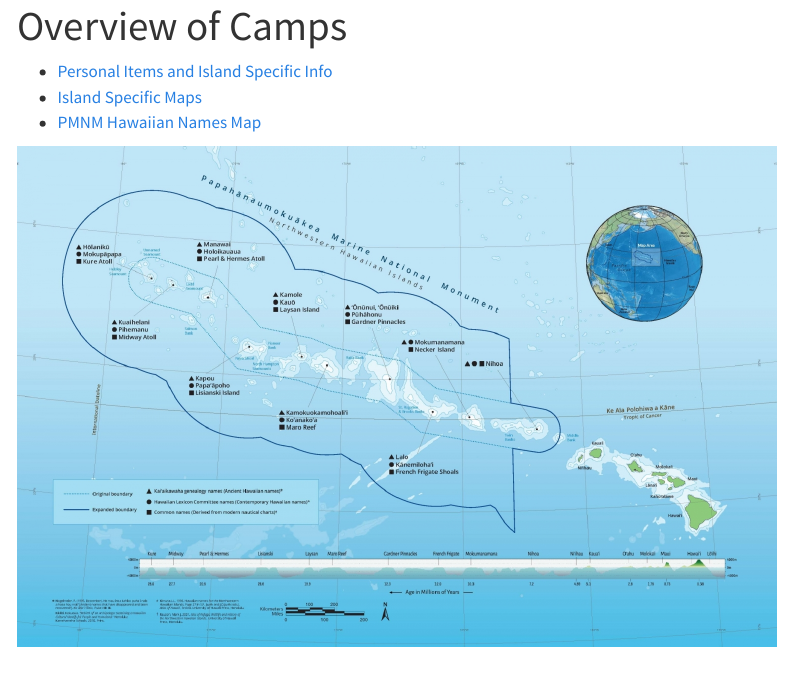
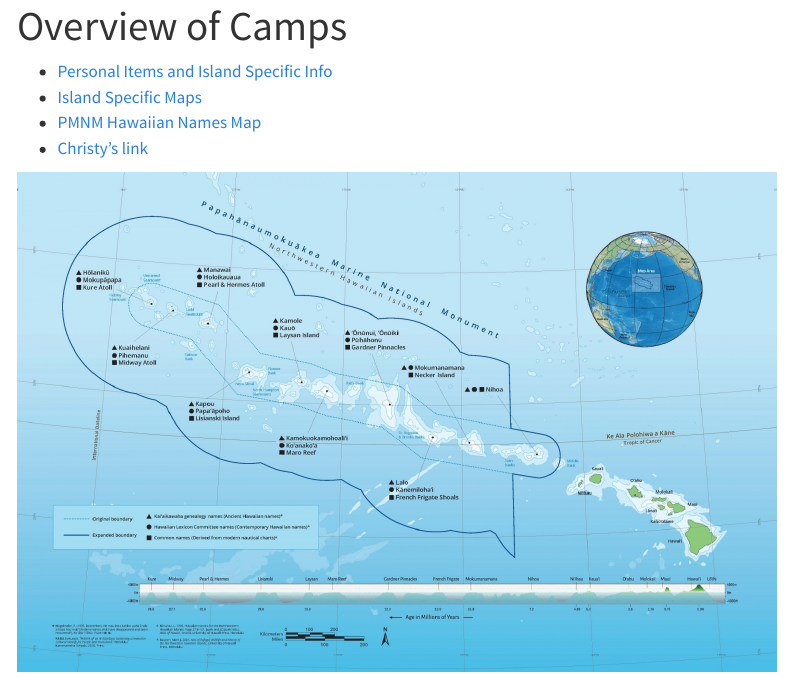
Before and after one commit to PIFSC-Protected-Species-Division/PMNM-ARCamps-Manual, a Quarto document (content/OverviewofCamps.qmd): the page in a window 1100 px wide, from its top. Rendered offline with R 4.5, knitr and Pandoc in place of Quarto, with nearby package versions; menus at the side of the page are left out.

Commit message:
Update Christy test

```diff
--- a/content/OverviewofCamps.qmd
+++ b/content/OverviewofCamps.qmd
@@ -1,50 +1,53 @@
 ---
 title: Overview of Camps
 ---
+
 -   [Personal Items and Island Specific Info](https://docs.google.com/document/d/1erMyXFjss5YYpeR4hi5D8_bPJoCjgndxFZOyxBdbgKA/edit?usp=sharing){.external target="_blank"}
 -   [Island Specific Maps](https://docs.google.com/document/d/1K2A754c0zdEeeMmONt6iPCu3e_G6n55XjQSAMxXwy1M/edit?usp=sharing){.external target="_blank"}
 -   [PMNM Hawaiian Names Map](https://drive.google.com/file/d/1Ltd7Y8X53vzwnUb6At4Lf9lCoLGoAPh2/view?usp=sharing){.external target="_blank"}
+-   [Christy's link](https://docs.google.com/document/d/14IV6nUhNUQMG5-mlVaKUfpJpM6M_1b6hXFu2cEkSyKg/edit?tab=t.0#heading=h.1dqdvhod06pd){.external target="_blank"}
+
 
 ![](images/PMNM_Map.jpg)
 
 ## [Lalo (French Frigate Shoals)](https://www.papahanaumokuakea.gov/visit/ffs.html){.external target="_blank"}
 
-![](images/Lalo.jpg){width=200, height=240}
+![](images/Lalo.jpg){width="200," height="240"}
 
 Lalo is an open atoll consisting of a large, crescent-shaped reef surrounding numerous small, sandy islets. While the land area is only 1⁄4 square kilometer (67 acres), the total coral reef area of the shoals is over 938 square kilometers (232,000 acres). Tern Island, a part of the atoll, was formed into a runway to serve as a refueling stop for planes enroute to Midway during World War II. The original seawall, runway, and some of the buildings remain. The U.S. Fish and Wildlife Service continues to maintain a field station there, which is staffed year-round by two permanent employees and a handful of volunteers.
 
 ## [Kamole (Laysan)](https://www.papahanaumokuakea.gov/visit/laysan.html){.external target="_blank"}
 
-![](images/Laysan.jpg){width=260, height=200}
+![](images/Laysan.jpg){width="260," height="200"}
 
 Laysan is the second largest land mass in the NWHI (1,015 acres) just behind Sand Island at Midway Atoll. It is about 1 mile wide and 1-1/2 miles long and shaped like a poi board. The island was formed from geologic forces pushing upward and by coral growth. It has fringing reefs and a hypersaline (very salty) lake in the middle of the island, the only lake in the island chain, and one of only five natural lakes in all of Hawai‘i.
 
 ## [Kapou (Lisianski)](https://www.papahanaumokuakea.gov/visit/lis.html){.external target="_blank"}
 
-![](images/Lisianski.jpg){width=260, height=200}
+![](images/Lisianski.jpg){width="260," height="200"}
 
-About 20 million years ago, geologic forces raised the tip of a huge coral bank above sea level. Today, Kapou Island is 1.5 square kilometers (381 acres), about the size of Honolulu. Its highest point is a sand dune about 40 feet above sea level. Though the island is small, the reef area to the southeast, called Neva Shoals, is huge, covering 979 square kilometers(241,916 acres), an area nearly the size of O`ahu.
+About 20 million years ago, geologic forces raised the tip of a huge coral bank above sea level. Today, Kapou Island is 1.5 square kilometers (381 acres), about the size of Honolulu. Its highest point is a sand dune about 40 feet above sea level. Though the island is small, the reef area to the southeast, called Neva Shoals, is huge, covering 979 square kilometers(241,916 acres), an area nearly the size of O\`ahu.
 
 ## [Manawai (Pearl & Hermes Reef)](https://www.papahanaumokuakea.gov/visit/pearl.html){.external target="_blank"}
 
-![](images/Pearl_hermes.png){width=260, height=200}
+![](images/Pearl_hermes.png){width="260," height="200"}
 
 Manawai is a true atoll that is primarily underwater and has numerous islets, seven of which are above sea level. While total land area is only 0.36 square km (80 acres), the reef area is huge, over 450 square miles (194,000 acres). The atoll is ever-changing, with islets emerging and subsiding.
 
 ## [Kuaihelani (Midway Atoll)](https://www.papahanaumokuakea.gov/visit/midway.html){.external target="_blank"}
 
-![](images/Midway.jpg){width=260, height=200}
+![](images/Midway.jpg){width="260," height="200"}
 
 Midway, the best known of the Northwestern Hawaiian Islands (NWHI), is a circular-shaped atoll with three small islets (Sand, Eastern, and Spit) on the southern end of a lagoon. While its land area is small, about 1,535 acres, the atoll has approximately 85,929 acres of reef area.
 
 ## [Hōlanikū (Kure Atoll)](https://www.papahanaumokuakea.gov/visit/kure.html){.external target="_blank"}
 
-![](images/Kure.png){width=260, height=200}
+![](images/Kure.png){width="260," height="200"}
 
 Kure Atoll is the most remote of the Northwestern Hawaiian Islands, and the northern-most coral atoll in the world. Kure is an oval-shaped atoll, which is 6 miles at its maximum diameter and 55 miles west-northwest of Midway Atoll at the extreme northwest end of the Hawaiian archipelago. Green Island is the only permanent island in the atoll.
 
 ## [Mokumanamana](https://www.papahanaumokuakea.gov/visit/moku.html){.external target="_blank"}
 
-![](images/Neckerisland.jpg){width=300, height=180}
+![](images/Neckerisland.jpg){width="300," height="180"}
 
 About 155 miles northwest of Nihoa lies Mokumanamana, a small basalt island that is 1/6 square km, or 46 acres, in size. Although the island is the second smallest of the NWHI, it has the second largest surrounding marine habitat (almost 385,000 acres). Large offshore areas include Shark Bay on the north side, West Cove and Northwest Cape as well as miles of shallow reef to the southeast.
```
